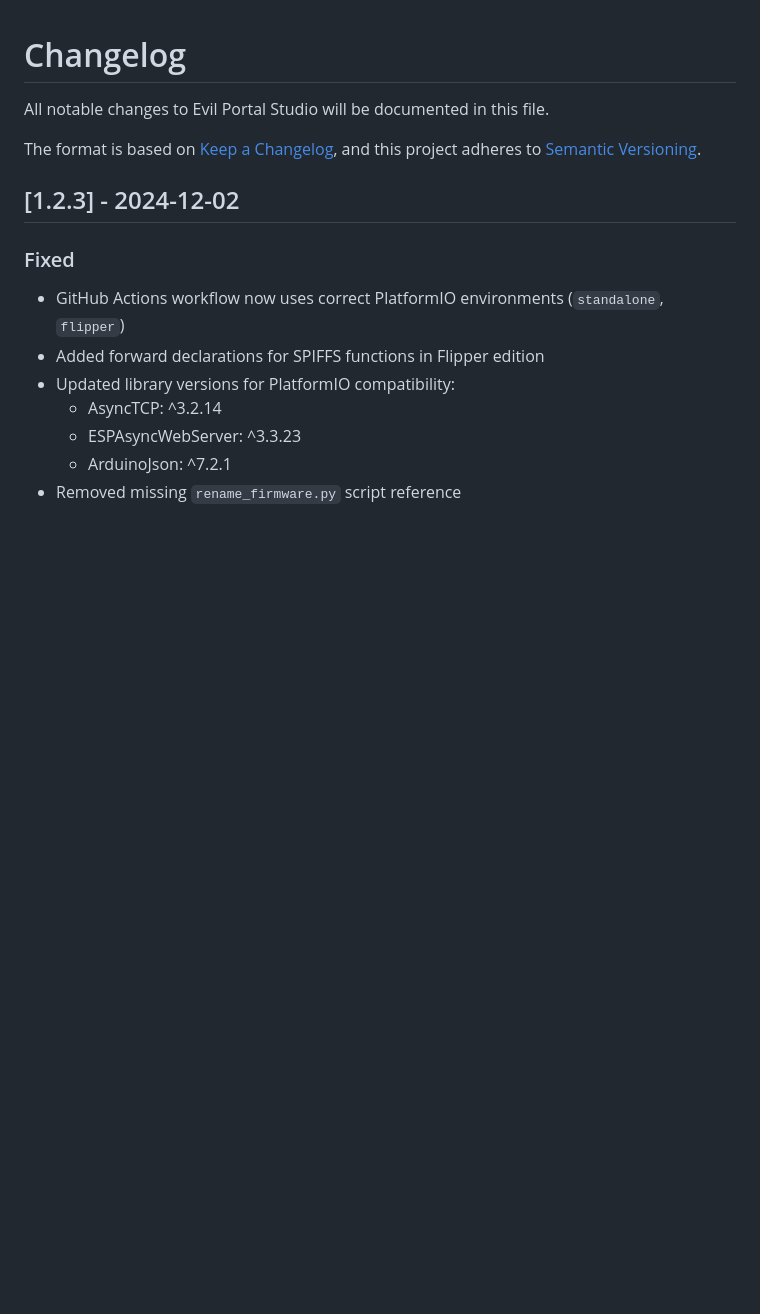
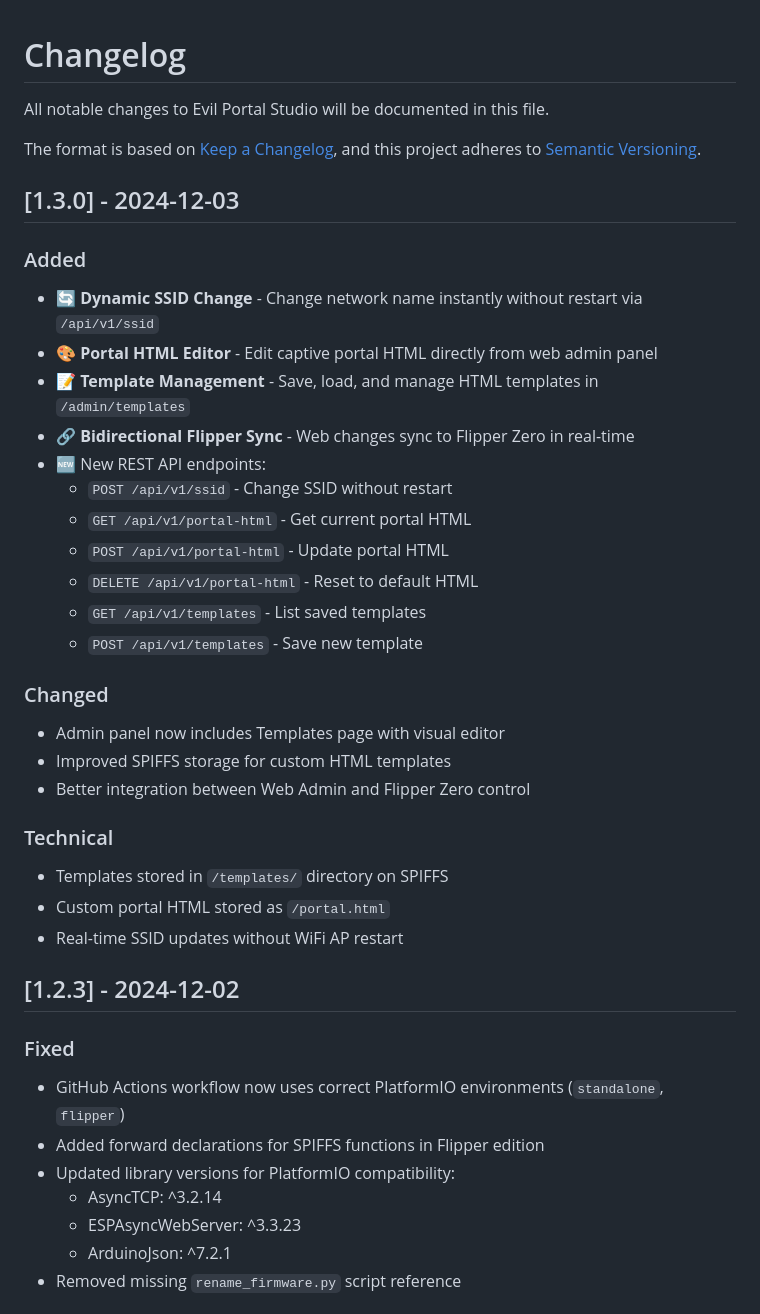
Before and after one commit to roozea/esp32-captive-portal, a Markdown page: CHANGELOG.md, the part around the change. Drawn GitHub-style; blank space fills up the shorter version.

```diff
--- a/CHANGELOG.md
+++ b/CHANGELOG.md
@@ -4,6 +4,31 @@ All notable changes to Evil Portal Studio will be documented in this file.
 
 The format is based on [Keep a Changelog](https://keepachangelog.com/en/1.0.0/),
 and this project adheres to [Semantic Versioning](https://semver.org/spec/v2.0.0.html).
+
+## [1.3.0] - 2024-12-03
+
+### Added
+- 🔄 **Dynamic SSID Change** - Change network name instantly without restart via `/api/v1/ssid`
+- 🎨 **Portal HTML Editor** - Edit captive portal HTML directly from web admin panel
+- 📝 **Template Management** - Save, load, and manage HTML templates in `/admin/templates`
+- 🔗 **Bidirectional Flipper Sync** - Web changes sync to Flipper Zero in real-time
+- 🆕 New REST API endpoints:
+  - `POST /api/v1/ssid` - Change SSID without restart
+  - `GET /api/v1/portal-html` - Get current portal HTML
+  - `POST /api/v1/portal-html` - Update portal HTML
+  - `DELETE /api/v1/portal-html` - Reset to default HTML
+  - `GET /api/v1/templates` - List saved templates
+  - `POST /api/v1/templates` - Save new template
+
+### Changed
+- Admin panel now includes Templates page with visual editor
+- Improved SPIFFS storage for custom HTML templates
+- Better integration between Web Admin and Flipper Zero control
+
+### Technical
+- Templates stored in `/templates/` directory on SPIFFS
+- Custom portal HTML stored as `/portal.html`
+- Real-time SSID updates without WiFi AP restart
 
 ## [1.2.3] - 2024-12-02
 
```
Also changed, not shown: README.md (+40 -7 lines).
